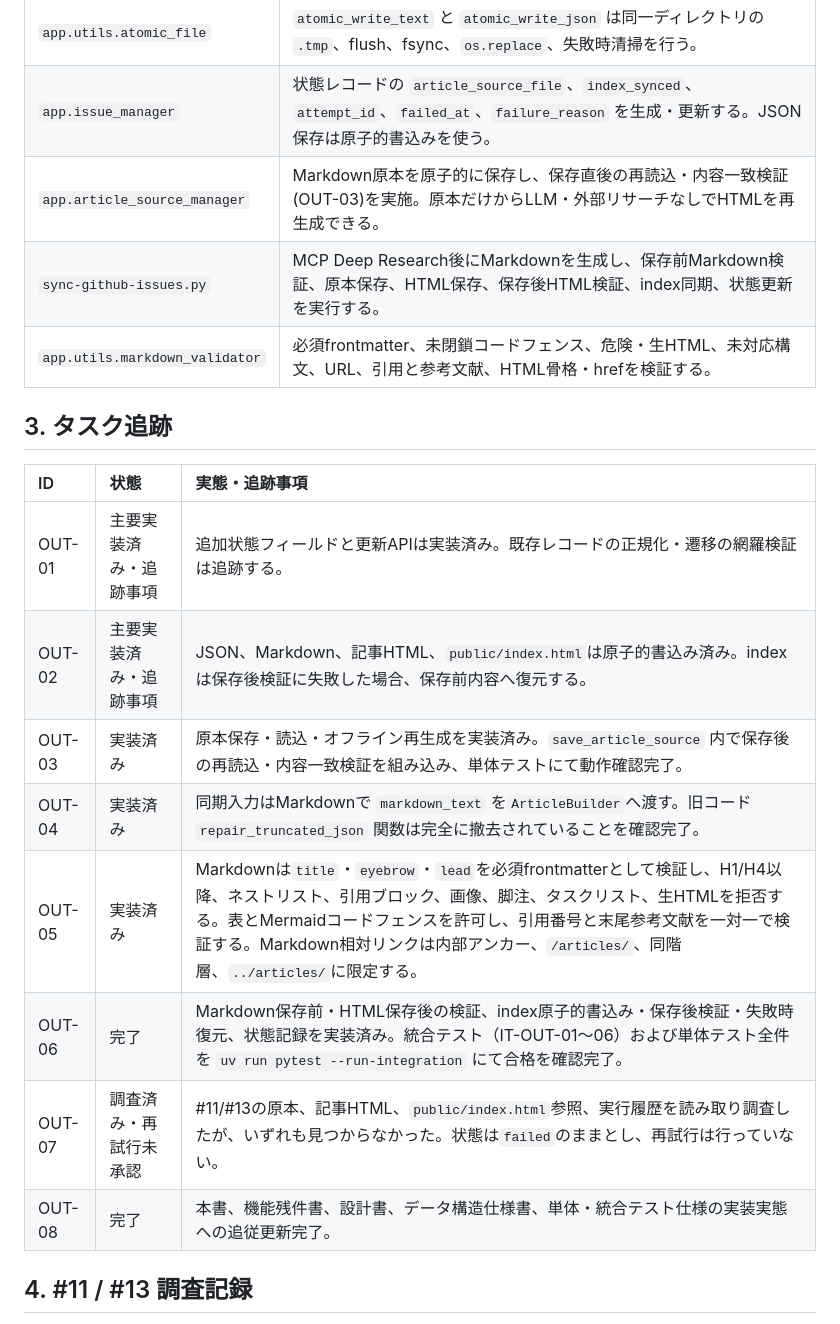
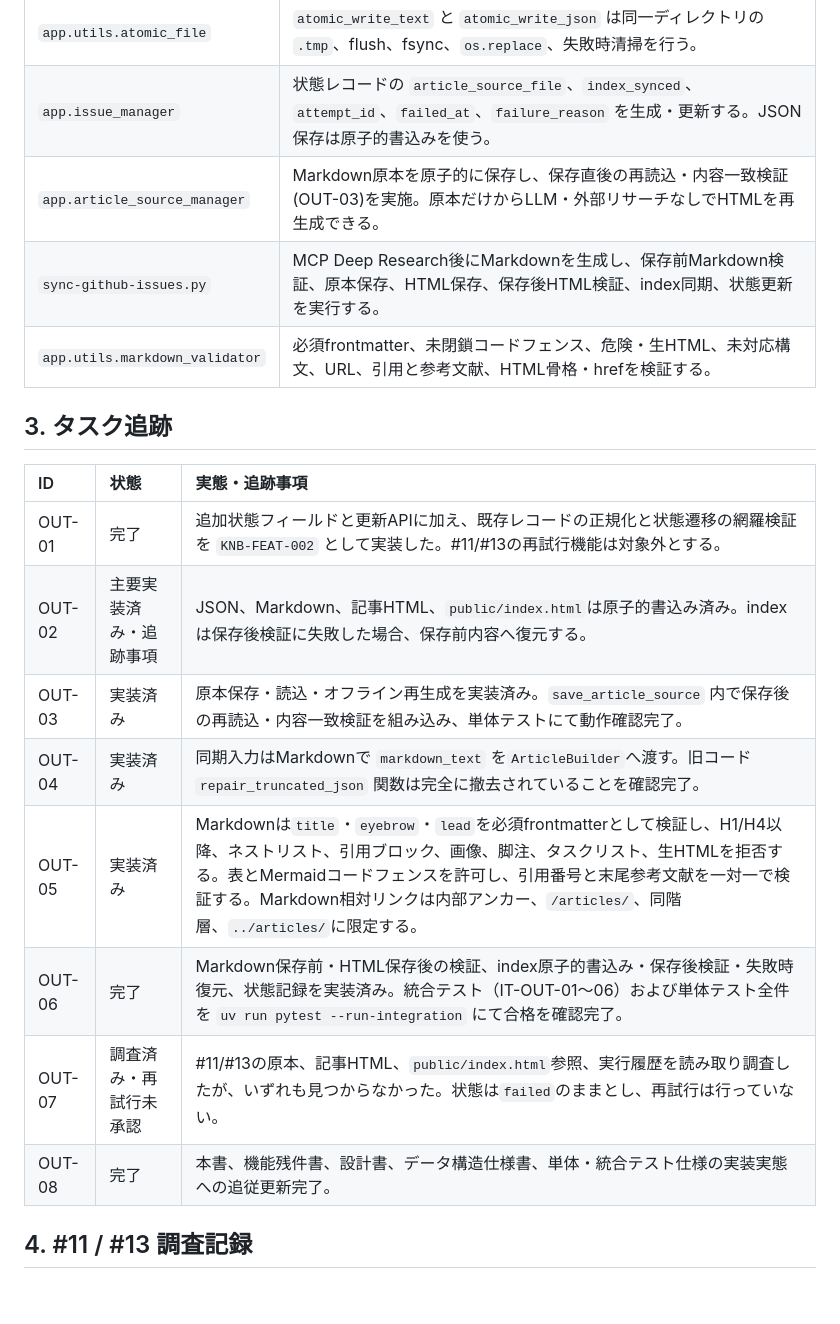
Before and after one commit to xzyozi/knowage-bank, a Markdown page: docs/analysis/KNB-PM-001_Output層整合性・安全性改善_開発タスク管理.md, the part around one of its changes. GitHub-like rendering; blank space fills up the shorter version.

```diff
--- a/docs/analysis/KNB-PM-001_Output層整合性・安全性改善_開発タスク管理.md
+++ b/docs/analysis/KNB-PM-001_Output層整合性・安全性改善_開発タスク管理.md
@@ -30,21 +30,21 @@ Issue同期はMarkdownを生成し、保存前にMarkdown検証、`data/article_
 | :----------------------------- | :------------------------------------------------------------------------------------------------------------------------------------------------- |
 | `app.utils.atomic_file`        | `atomic_write_text` と `atomic_write_json` は同一ディレクトリの `.tmp`、flush、fsync、`os.replace`、失敗時清掃を行う。                             |
 | `app.issue_manager`            | 状態レコードの `article_source_file`、`index_synced`、`attempt_id`、`failed_at`、`failure_reason` を生成・更新する。JSON保存は原子的書込みを使う。 |
-| `app.article_source_manager`   | Markdown原本を原子的に保存し、保存直後の再読込・内容一致検証(OUT-03)を実施。原本だけからLLM・外部リサーチなしでHTMLを再生成できる。                 |
+| `app.article_source_manager`   | Markdown原本を原子的に保存し、保存直後の再読込・内容一致検証(OUT-03)を実施。原本だけからLLM・外部リサーチなしでHTMLを再生成できる。                |
 | `sync-github-issues.py`        | MCP Deep Research後にMarkdownを生成し、保存前Markdown検証、原本保存、HTML保存、保存後HTML検証、index同期、状態更新を実行する。                     |
 | `app.utils.markdown_validator` | 必須frontmatter、未閉鎖コードフェンス、危険・生HTML、未対応構文、URL、引用と参考文献、HTML骨格・hrefを検証する。                                   |
 
 ## 3. タスク追跡
-| ID     | 状態                   | 実態・追跡事項                                                                                                                                                                                                                                                                                                                      |
-| :----- | :--------------------- | :---------------------------------------------------------------------------------------------------------------------------------------------------------------------------------------------------------------------------------------------------------------------------------------------------------------------------------- |
-| OUT-01 | 主要実装済み・追跡事項 | 追加状態フィールドと更新APIは実装済み。既存レコードの正規化・遷移の網羅検証は追跡する。                                                                                                                                                                                                                                             |
-| OUT-02 | 主要実装済み・追跡事項 | JSON、Markdown、記事HTML、`public/index.html`は原子的書込み済み。indexは保存後検証に失敗した場合、保存前内容へ復元する。                                                                                                                                                                                                            |
-| OUT-03 | 実装済み               | 原本保存・読込・オフライン再生成を実装済み。`save_article_source` 内で保存後の再読込・内容一致検証を組み込み、単体テストにて動作確認完了。                                                                                                                                                                                          |
-| OUT-04 | 実装済み               | 同期入力はMarkdownで `markdown_text` を`ArticleBuilder`へ渡す。旧コード `repair_truncated_json` 関数は完全に撤去されていることを確認完了。                                                                                                                                                                                         |
-| OUT-05 | 実装済み               | Markdownは`title`・`eyebrow`・`lead`を必須frontmatterとして検証し、H1/H4以降、ネストリスト、引用ブロック、画像、脚注、タスクリスト、生HTMLを拒否する。表とMermaidコードフェンスを許可し、引用番号と末尾参考文献を一対一で検証する。Markdown相対リンクは内部アンカー、`/articles/`、同階層、`../articles/`に限定する。               |
-| OUT-06 | 完了                   | Markdown保存前・HTML保存後の検証、index原子的書込み・保存後検証・失敗時復元、状態記録を実装済み。統合テスト（IT-OUT-01〜06）および単体テスト全件を `uv run pytest --run-integration` にて合格を確認完了。                                                                                                                         |
-| OUT-07 | 調査済み・再試行未承認 | #11/#13の原本、記事HTML、`public/index.html`参照、実行履歴を読み取り調査したが、いずれも見つからなかった。状態は`failed`のままとし、再試行は行っていない。                                                                                                                                                                          |
-| OUT-08 | 完了                   | 本書、機能残件書、設計書、データ構造仕様書、単体・統合テスト仕様の実装実態への追従更新完了。                                                                                                                                                                                                                                        |
+| ID     | 状態                   | 実態・追跡事項                                                                                                                                                                                                                                                                                                        |
+| :----- | :--------------------- | :-------------------------------------------------------------------------------------------------------------------------------------------------------------------------------------------------------------------------------------------------------------------------------------------------------------------- |
+| OUT-01 | 完了                   | 追加状態フィールドと更新APIに加え、既存レコードの正規化と状態遷移の網羅検証を `KNB-FEAT-002` として実装した。#11/#13の再試行機能は対象外とする。                                                                                                                                                                      |
+| OUT-02 | 主要実装済み・追跡事項 | JSON、Markdown、記事HTML、`public/index.html`は原子的書込み済み。indexは保存後検証に失敗した場合、保存前内容へ復元する。                                                                                                                                                                                              |
+| OUT-03 | 実装済み               | 原本保存・読込・オフライン再生成を実装済み。`save_article_source` 内で保存後の再読込・内容一致検証を組み込み、単体テストにて動作確認完了。                                                                                                                                                                            |
+| OUT-04 | 実装済み               | 同期入力はMarkdownで `markdown_text` を`ArticleBuilder`へ渡す。旧コード `repair_truncated_json` 関数は完全に撤去されていることを確認完了。                                                                                                                                                                            |
+| OUT-05 | 実装済み               | Markdownは`title`・`eyebrow`・`lead`を必須frontmatterとして検証し、H1/H4以降、ネストリスト、引用ブロック、画像、脚注、タスクリスト、生HTMLを拒否する。表とMermaidコードフェンスを許可し、引用番号と末尾参考文献を一対一で検証する。Markdown相対リンクは内部アンカー、`/articles/`、同階層、`../articles/`に限定する。 |
+| OUT-06 | 完了                   | Markdown保存前・HTML保存後の検証、index原子的書込み・保存後検証・失敗時復元、状態記録を実装済み。統合テスト（IT-OUT-01〜06）および単体テスト全件を `uv run pytest --run-integration` にて合格を確認完了。                                                                                                             |
+| OUT-07 | 調査済み・再試行未承認 | #11/#13の原本、記事HTML、`public/index.html`参照、実行履歴を読み取り調査したが、いずれも見つからなかった。状態は`failed`のままとし、再試行は行っていない。                                                                                                                                                            |
+| OUT-08 | 完了                   | 本書、機能残件書、設計書、データ構造仕様書、単体・統合テスト仕様の実装実態への追従更新完了。                                                                                                                                                                                                                          |
 
 ## 4. #11 / #13 調査記録
 `data/article_sources/` に対象Markdown原本は存在せず、`public/articles/` に対象記事HTMLは存在しない。`public/index.html`には対象記事への参照がなく、リポジトリ内に対象処理の実行履歴も確認できなかった。したがって成果物の成功・失敗原因を推測で補わず、`failure_reason`へ調査結果を記録した。状態は`failed`のままとし、再試行は将来の再試行承認ワークフローで対象・理由を記録する公開APIまたはCLIが提供された後に限る。
```
Also changed, not shown: other parts of docs/analysis/KNB-PM-001_Output層整合性・安全性改善_開発タスク管理.md (+13 -13 lines), docs/features/KNB-FEAT-002_Issue状態記録正規化と遷移検証.md (added, +28 -0 lines).
